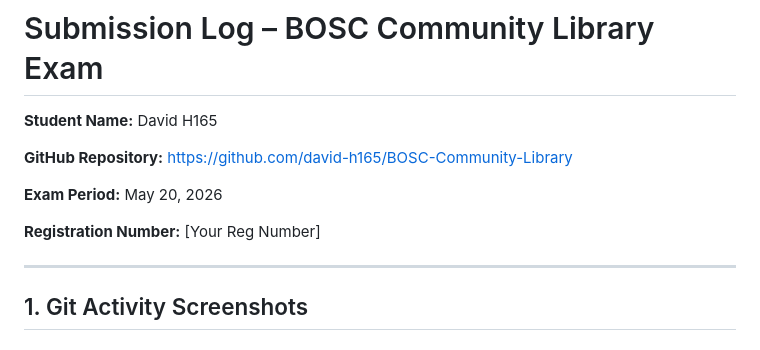
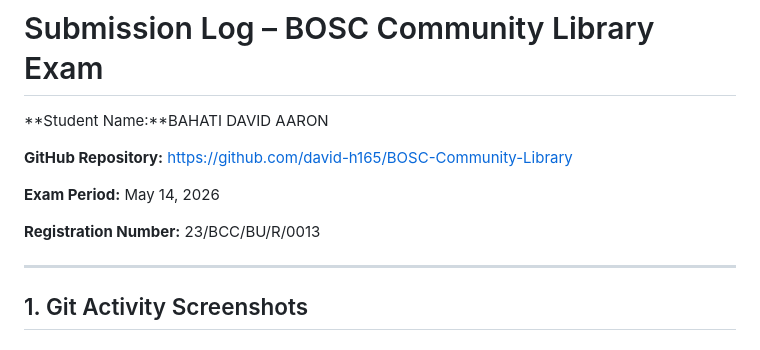
Before and after one commit to david-h165/BOSC-Community-Library, a Markdown page: SUBMISSION_LOG.md, the part around the change. GitHub-like rendering.

```diff
--- a/SUBMISSION_LOG.md
+++ b/SUBMISSION_LOG.md
@@ -1,12 +1,12 @@
 # Submission Log – BOSC Community Library Exam
 
-**Student Name:** David H165
+**Student Name:**BAHATI DAVID AARON
 
 **GitHub Repository:** https://github.com/david-h165/BOSC-Community-Library
 
-**Exam Period:** May 20, 2026
+**Exam Period:** May 14, 2026
 
-**Registration Number:** [Your Reg Number]
+**Registration Number:** 23/BCC/BU/R/0013
 
 ---
 
```
